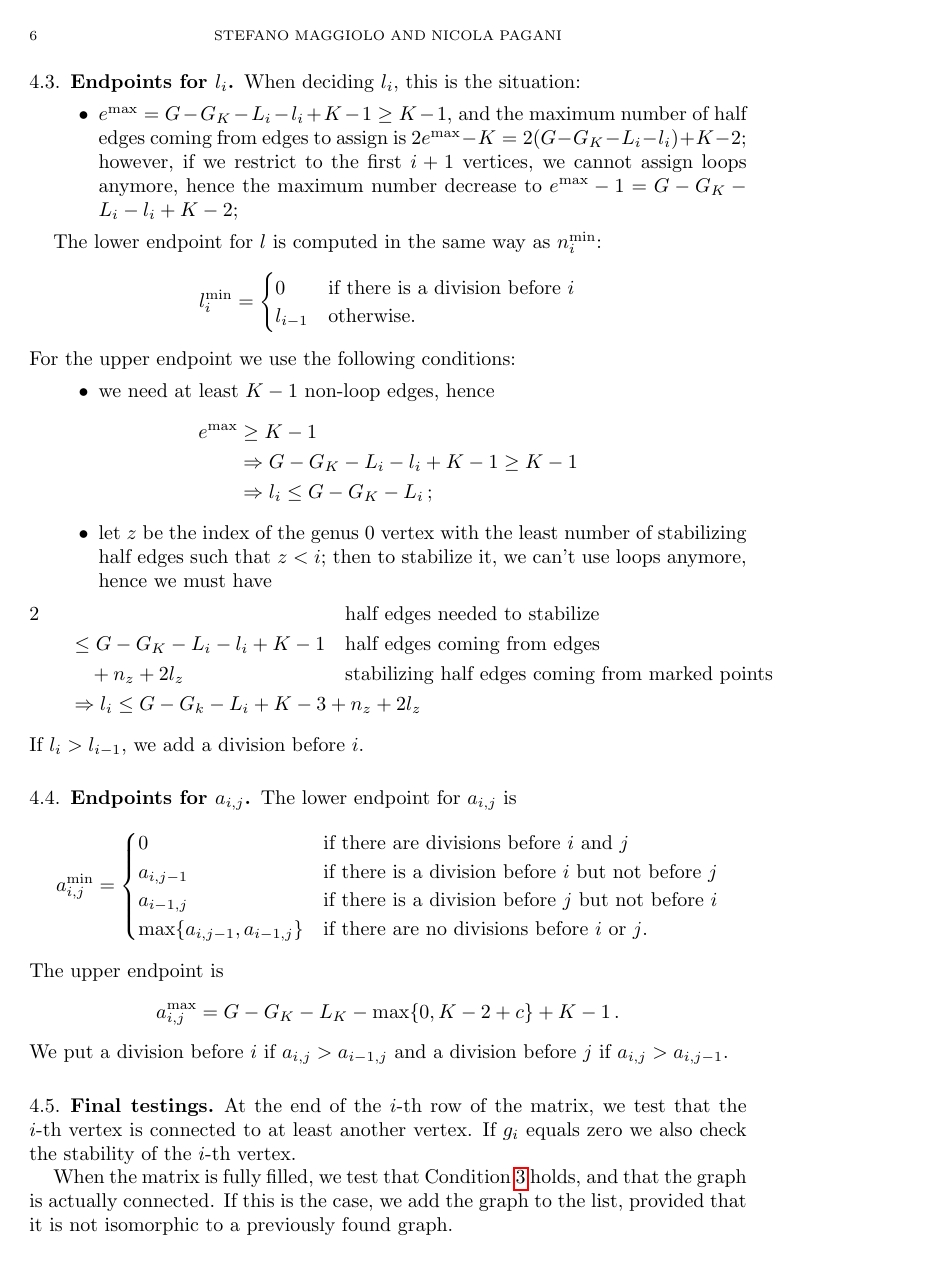
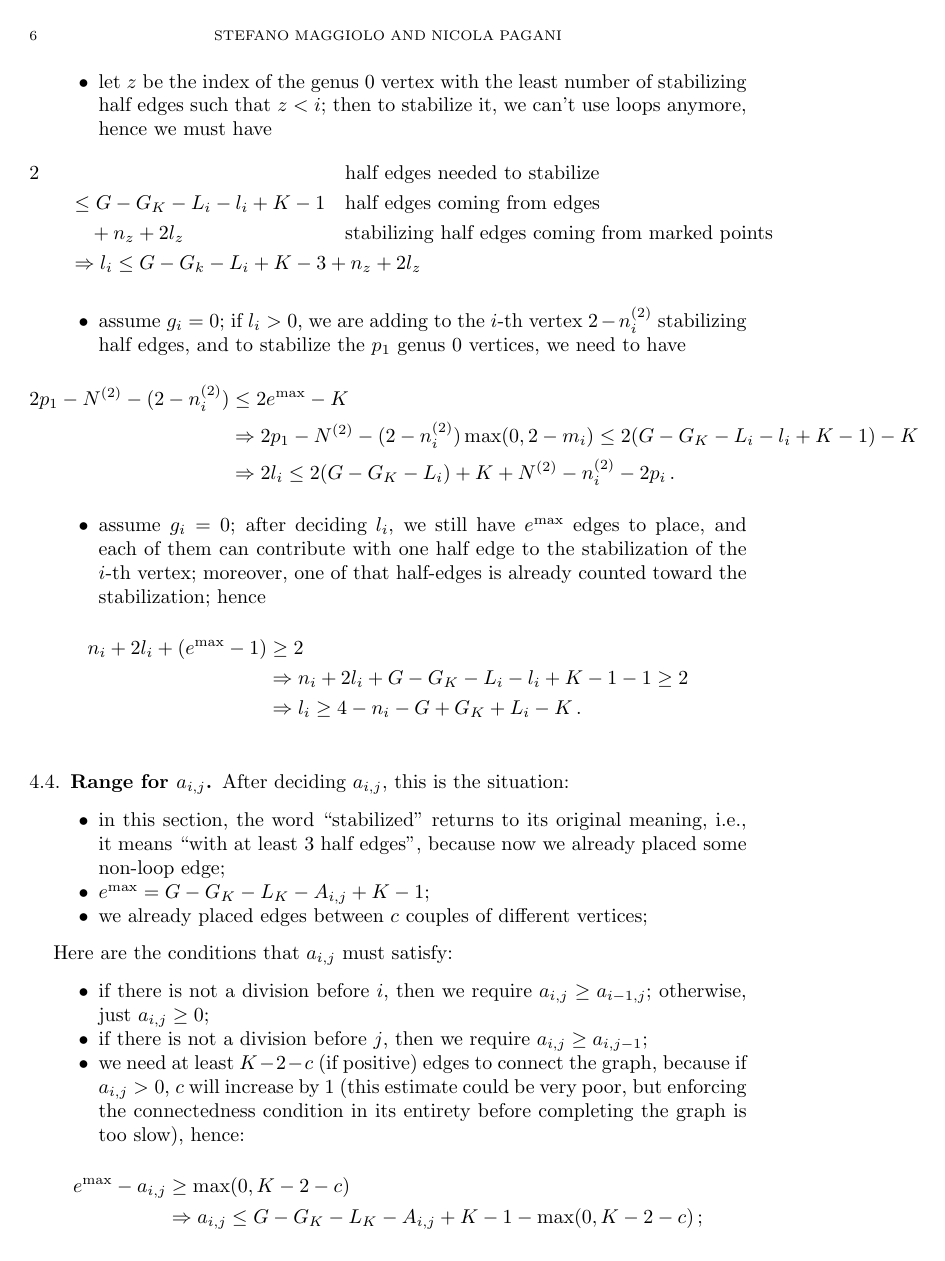
Before and after one commit to stefano-maggiolo/boundary, a LaTeX paper (doc/ProofOfGeneration.tex): page 6 of 10 before the commit and page 6 of 11 after it. Compiled offline with pdfLaTeX.

Commit message:
Completed the description of the new endpoints. Removed the idea that there is a *_i^MAX and a *_i^min; now there is just a range in which *_i may vary.

```diff
--- a/doc/ProofOfGeneration.tex
+++ b/doc/ProofOfGeneration.tex
@@ -391,7 +374,5 @@ we cannot use marked points anymore, therefore we have:
 
-\subsection{Endpoints for $l_i$}
-
-When deciding $l_i$, this is the situation:
+After deciding $l_i$, this is the situation:
 \begin{itemize}
 \item $e^{\MAX} = G - G_K - L_i - l_i + K - 1 \geq K-1$, and the
   maximum number of half edges coming from edges to assign is
@@ -401,13 +382,3 @@ When deciding $l_i$, this is the situation:
   G_K - L_i - l_i + K - 2$;
 \end{itemize}
 
-The lower endpoint for $l$ is computed in the same way as
-$n_i^{\min}$:
-\[
-l_i^{\min} =
-\begin{cases}
-  0 & \text{if there is a division before $i$}\\
-  l_{i-1} & \text{otherwise.}
-\end{cases}
-\]
-For the upper endpoint we use the following conditions:
@@ -429,38 +403,50 @@ For the upper endpoint we use the following conditions:
     \end{aligned}\\
     &\qquad \Rightarrow l_i \leq G - G_k - L_i + K - 3 + n_z + 2l_z
   \end{align*}
+\item assume $g_i = 0$; if $l_i > 0$, we are adding to the $i$-th
+  vertex $2-n^{(2)}_i$ stabilizing half edges, and to stabilize the
+  $p_1$ genus $0$ vertices, we need to have
+  \begin{align*}
+    2 p_1 - N^{(2)} - (2-n^{(2)}_i) &\leq 2e^{\MAX} - K\\
+    &\Rightarrow 2p_1 - N^{(2)} - (2-n^{(2)}_i) \max(0, 2-m_i) \leq 2(G - G_K - L_i - l_i + K - 1) - K\\
+    &\Rightarrow 2l_i \leq 2(G - G_K - L_i) + K + N^{(2)} - n^{(2)}_i - 2p_i\,\text{.}
+  \end{align*}
+\item assume $g_i = 0$; after deciding $l_i$, we still have $e^{\MAX}$
+  edges to place, and each of them can contribute with one half edge
+  to the stabilization of the $i$-th vertex; moreover, one of that
+  half-edges is already counted toward the stabilization; hence
+  \begin{align*}
+    n_i + 2l_i + (e^{\MAX} - 1) &\geq 2\\
+    &\Rightarrow n_i + 2l_i + G - G_K - L_i - l_i + K - 1 - 1 \geq 2\\
+    &\Rightarrow l_i \geq 4 - n_i - G + G_K + L_i - K\,\text{.}
+  \end{align*}
 \end{itemize}
-If $l_i > l_{i-1}$, we add a division before $i$.
 
-\subsection{Endpoints for $a_{i,j}$}
+\subsection{Range for $a_{i,j}$}
 
-The lower endpoint for $a_{i,j}$ is
-\[
-a_{i,j}^{\min} =
-\begin{cases}
-  0 & \text{if there are divisions before $i$ and $j$}\\
-  a_{i,j-1} & \text{if there is a division before $i$ but not before
-    $j$}\\
-  a_{i-1,j} & \text{if there is a division before $j$ but not before
-    $i$}\\
-  \max\{a_{i,j-1}, a_{i-1,j}\} & \text{if there are no divisions
-    before $i$ or $j$.}
-\end{cases}
-\]
-The upper endpoint is
-\[
-a_{i,j}^{\MAX} = G - G_K - L_K - \max\{0, K - 2 + c\} + K - 1\,\text{.}
-\]
-We put a division before $i$ if $a_{i,j} > a_{i-1,j}$ and a division
-before $j$ if $a_{i,j} > a_{i,j-1}$.
+After deciding $a_{i,j}$, this is the situation:
+\begin{itemize}
+\item in this section, the word ``stabilized'' returns to its original
+  meaning, i.e., it means ``with at least $3$ half edges'', because
+  now we already placed some non-loop edge;
+\item $e^{\MAX} = G - G_K - L_K - A_{i,j} + K - 1$;
+\item we already placed edges between $c$ couples of different
+  vertices;
+\end{itemize}
 
-\subsection{Final testings}
 
-At the end of the $i$-th row of the matrix, we test that the $i$-th
-vertex is connected to at least another vertex. If $g_i$ equals zero
-we also check the stability of the $i$-th vertex.
-
-When the matrix is fully filled, we test that
-Condition~\ref{it:condition genus} holds, and that the graph is
-actually connected. If this is the case, we add the graph to the list,
-provided that it is not isomorphic to a previously found graph.
+Here are the conditions that $a_{i,j}$ must satisfy:
+\begin{itemize}
+\item if there is not a division before $i$, then we require $a_{i,j} \geq
+  a_{i-1,j}$; otherwise, just $a_{i,j} \geq 0$;
+\item if there is not a division before $j$, then we require $a_{i,j}
+  \geq a_{i,j-1}$;
+\item we need at least $K-2-c$ (if positive) edges to connect the
+  graph, because if $a_{i,j} > 0$, $c$ will increase by $1$ (this
+  estimate could be very poor, but enforcing the connectedness
+  condition in its entirety before completing the graph is too slow),
+  hence:
+  \begin{align*}
+    e^{\MAX} - a_{i,j} &\geq \max(0, K-2-c)\\
+    &\Rightarrow a_{i,j} \leq G - G_K - L_K - A_{i,j} +K - 1 - \max(0, K-2-c)\,\text{;}
+  \end{align*}
@@ -466,0 +457,4 @@ provided that it is not isomorphic to a previously found graph.
+    3p_1 &- \sum_{g_{i^\prime} = 0} \min(3, n_i + 2l_i) - (\max(0, 3-h_i) + \max(0, 3-h_j)) \leq 2 (e^{\MAX} - a_{i,j})\\
+    &\Rightarrow 3p_1 - \sum_{g_{i^\prime} = 0} \min(3, n_i + 2l_i) - (\max(0, 3-h_i) + \max(0, 3-h_j)) &\leq 2 (G - G_K - L_K - A_{i,j} + K - 1 - a_{i,j})\\
+    &\Rightarrow 2a_{i,j} \leq 2 (G - G_K - L_K - A_{i,j} + K - 1) - 3p_1 + \sum_{g_{i^\prime} = 0} \min(3, n_i + 2l_i) + \max(0, 3-h_i) + \max(0, 3-h_j)\,\text{.}
+  \end{align*}
```
Also changed, not shown: doc/ProofOfGeneration.tex (119 more changed lines).
